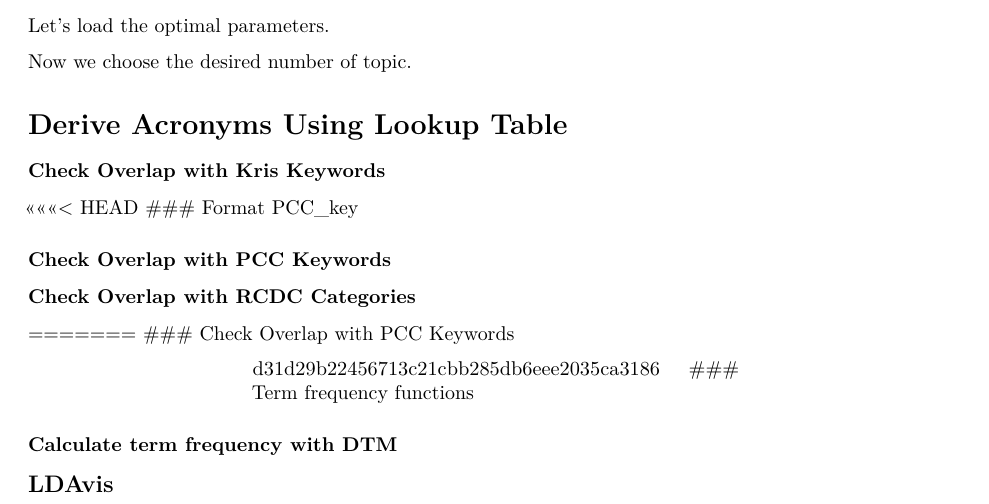
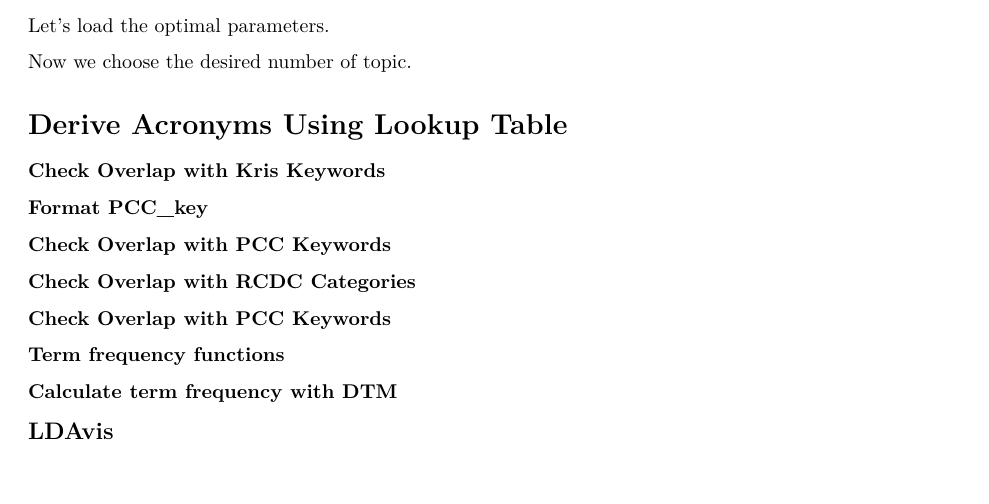
Before and after one commit to Mina-N/TopicModeling-NINR, an R Markdown document (R/TopicModeling-NINR.Rmd): part of page 2 of 4, cut so that both start at the same text. Rendered offline with R 4.5, knitr and Pandoc, then LaTeX, with nearby package versions; the code chunks are not run, so their results and figures are left out.

Commit message:
added section for PCC keyword comparison

````diff
--- a/R/TopicModeling-NINR.Rmd
+++ b/R/TopicModeling-NINR.Rmd
@@ -429,7 +429,6 @@ length(kris_overlap)
 lapply(kris_overlap, write, "kris_overlap.txt", append=TRUE)
 ```
 
-<<<<<<< HEAD
 ### Format PCC_key
 ```{r}
 # Read in PCC keywords file
@@ -532,14 +531,13 @@ RCDC_key <- read_excel("../data/NINR-2019-all-apps-with-RCDC.xlsx")
 ```
 
 
-=======
 ### Check Overlap with PCC Keywords
 ```{r}
 PCC_key <- read_excel("../data/PCC_keywords.xlsx", header = F)
 
 ```
 
->>>>>>> d31d29b22456713c21cbb285db6eee2035ca3186
+
 ### Term frequency functions
 ```{r}
 find_dtm <- function(word, word_matrix) {
````
